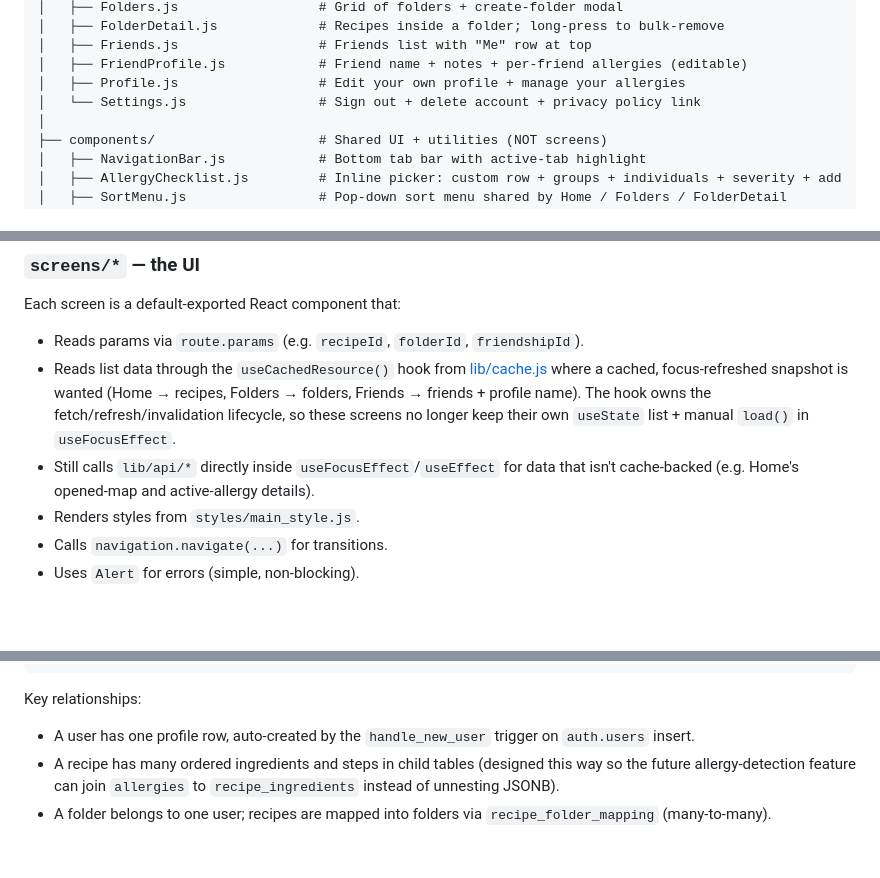
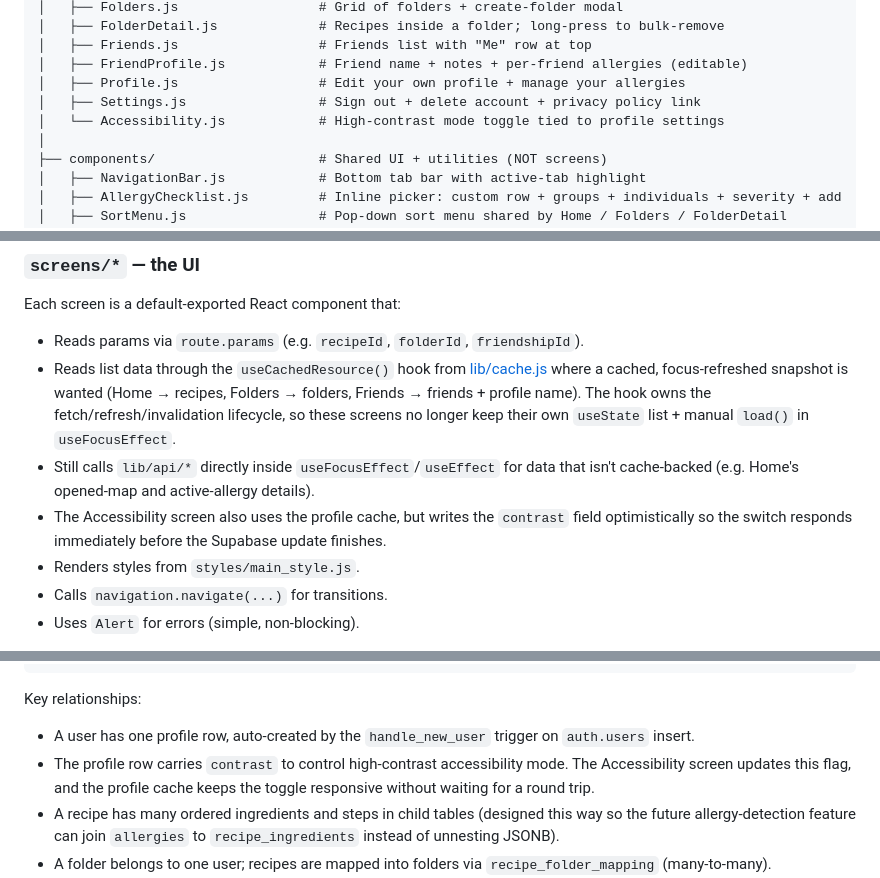
Before and after one commit to amysmunson/reciguard, a Markdown page: docs/ARCHITECTURE.md, 3 parts joined by grey strips. Rendered like a GitHub page; blank space fills up the shorter version.

```diff
--- a/docs/ARCHITECTURE.md
+++ b/docs/ARCHITECTURE.md
@@ -65,7 +65,8 @@ recipes/
 │   ├── Friends.js                  # Friends list with "Me" row at top
 │   ├── FriendProfile.js            # Friend name + notes + per-friend allergies (editable)
 │   ├── Profile.js                  # Edit your own profile + manage your allergies
-│   └── Settings.js                 # Sign out + delete account + privacy policy link
+│   ├── Settings.js                 # Sign out + delete account + privacy policy link
+│   └── Accessibility.js            # High-contrast mode toggle tied to profile settings
 │
 ├── components/                     # Shared UI + utilities (NOT screens)
 │   ├── NavigationBar.js            # Bottom tab bar with active-tab highlight
@@ -227,6 +231,9 @@ Each screen is a default-exported React component that:
   longer keep their own `useState` list + manual `load()` in `useFocusEffect`.
 - Still calls `lib/api/*` directly inside `useFocusEffect`/`useEffect` for data
   that isn't cache-backed (e.g. Home's opened-map and active-allergy details).
+- The Accessibility screen also uses the profile cache, but writes the
+  `contrast` field optimistically so the switch responds immediately before the
+  Supabase update finishes.
 - Renders styles from `styles/main_style.js`.
 - Calls `navigation.navigate(...)` for transitions.
 - Uses `Alert` for errors (simple, non-blocking).
@@ -496,6 +509,9 @@ Key relationships:
 
 - A user has one profile row, auto-created by the `handle_new_user` trigger
   on `auth.users` insert.
+- The profile row carries `contrast` to control high-contrast accessibility
+  mode. The Accessibility screen updates this flag, and the profile cache keeps
+  the toggle responsive without waiting for a round trip.
 - A recipe has many ordered ingredients and steps in child tables (designed
   this way so the future allergy-detection feature can join `allergies` to
   `recipe_ingredients` instead of unnesting JSONB).
```
Also changed, not shown: other parts of docs/ARCHITECTURE.md (+32 -3 lines).
